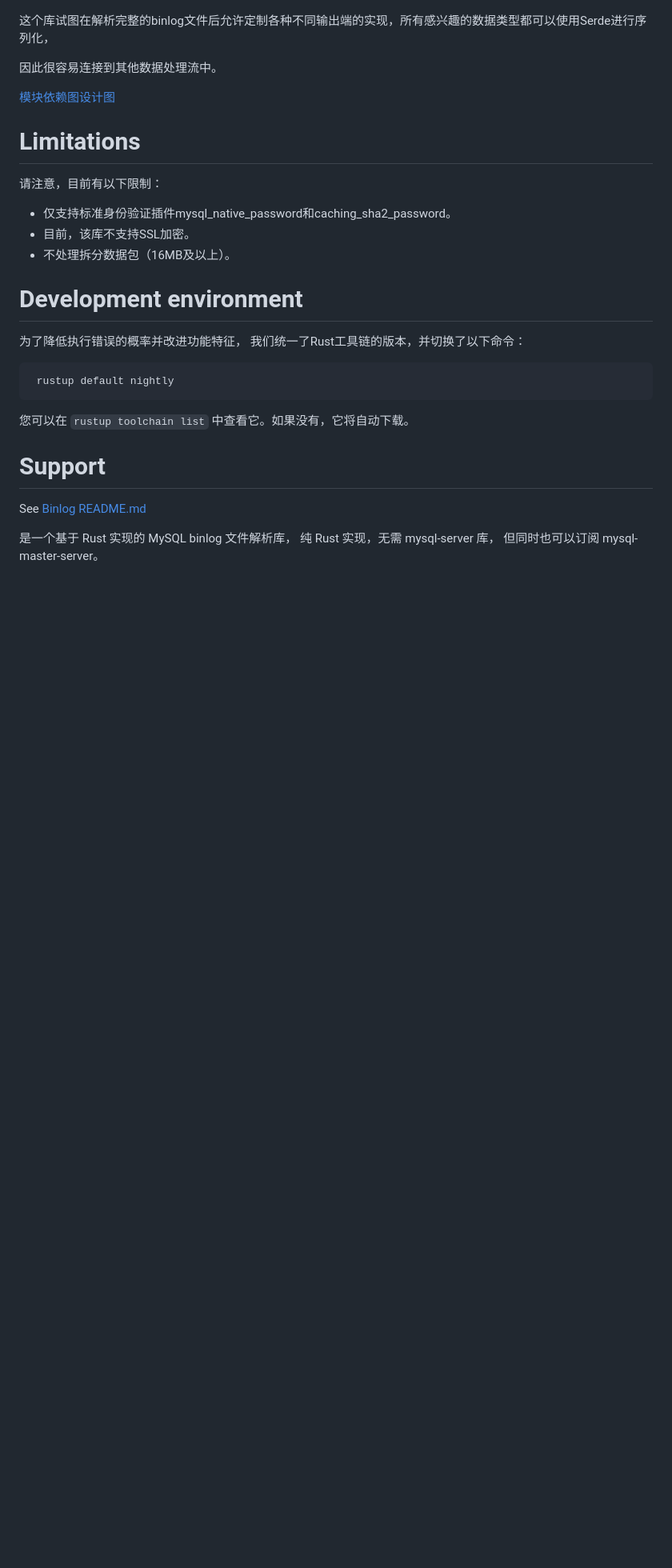
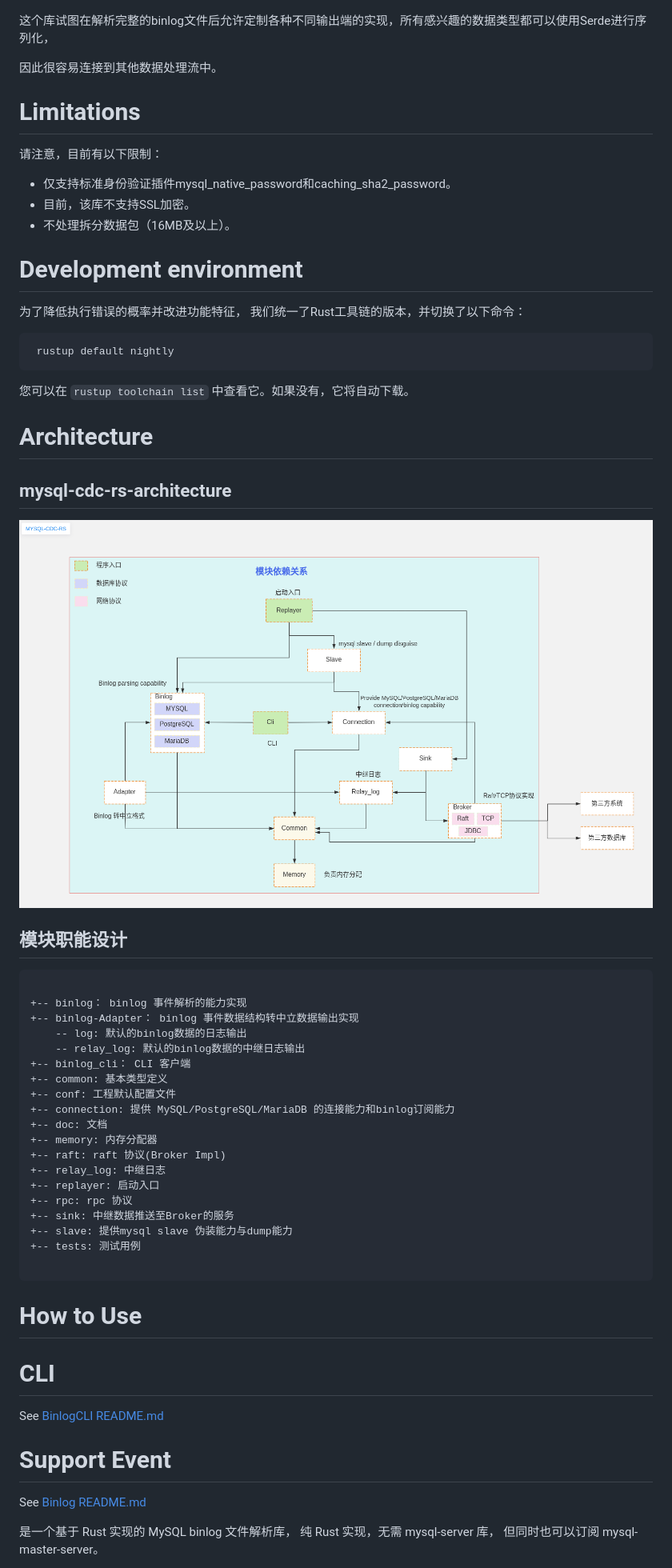
Before and after one commit to rust-us/mysql-cdc-rs, a Markdown page: README_ZH.md, the part around the change printed below. Shown: that part at 80% size. Rendered like a GitHub page; pictures changed too: doc/architecture/mysql-cdc-rs-architecture.png (added); blank space fills up the shorter version.

````diff
--- a/README_ZH.md
+++ b/README_ZH.md
@@ -12,8 +12,6 @@ Rust CDC 客户端。 是MySQL binlog解析器的干净、方便的 Rust实现
 
 因此很容易连接到其他数据处理流中。
 
-[模块依赖图设计图](https://www.processon.com/embed/65b0b5859b15884bcfa4295c)
-
 
 # Limitations
 
@@ -21,6 +19,7 @@ Rust CDC 客户端。 是MySQL binlog解析器的干净、方便的 Rust实现
 * 仅支持标准身份验证插件mysql_native_password和caching_sha2_password。
 * 目前，该库不支持SSL加密。
 * 不处理拆分数据包（16MB及以上）。
+
 
 # Development environment
 为了降低执行错误的概率并改进功能特征， 我们统一了Rust工具链的版本，并切换了以下命令：
@@ -32,7 +31,43 @@ Rust CDC 客户端。 是MySQL binlog解析器的干净、方便的 Rust实现
 您可以在  ` rustup toolchain list ` 中查看它。如果没有，它将自动下载。
 
 
-# Support
+# Architecture
+## mysql-cdc-rs-architecture
+![模块依赖图设计图](./doc/architecture/mysql-cdc-rs-architecture.png)
+
+## 模块职能设计
+```
+
++-- binlog： binlog 事件解析的能力实现
++-- binlog-Adapter： binlog 事件数据结构转中立数据输出实现
+    -- log: 默认的binlog数据的日志输出
+    -- relay_log: 默认的binlog数据的中继日志输出
++-- binlog_cli： CLI 客户端
++-- common: 基本类型定义
++-- conf: 工程默认配置文件
++-- connection: 提供 MySQL/PostgreSQL/MariaDB 的连接能力和binlog订阅能力
++-- doc: 文档
++-- memory: 内存分配器
++-- raft: raft 协议(Broker Impl)
++-- relay_log: 中继日志
++-- replayer: 启动入口
++-- rpc: rpc 协议
++-- sink: 中继数据推送至Broker的服务
++-- slave: 提供mysql slave 伪装能力与dump能力
++-- tests: 测试用例
+
+```
+
+
+
+# How to Use
+
+
+# CLI
+See [BinlogCLI README.md](binlog_cli/README.md)
+
+
+# Support Event
 See [Binlog README.md](binlog/README.md)
 
 是一个基于 Rust 实现的 MySQL binlog 文件解析库，
````
Also changed, not shown: other parts of README_ZH.md (+0 -7 lines), README.md (+37 -11 lines), 12 other files.
